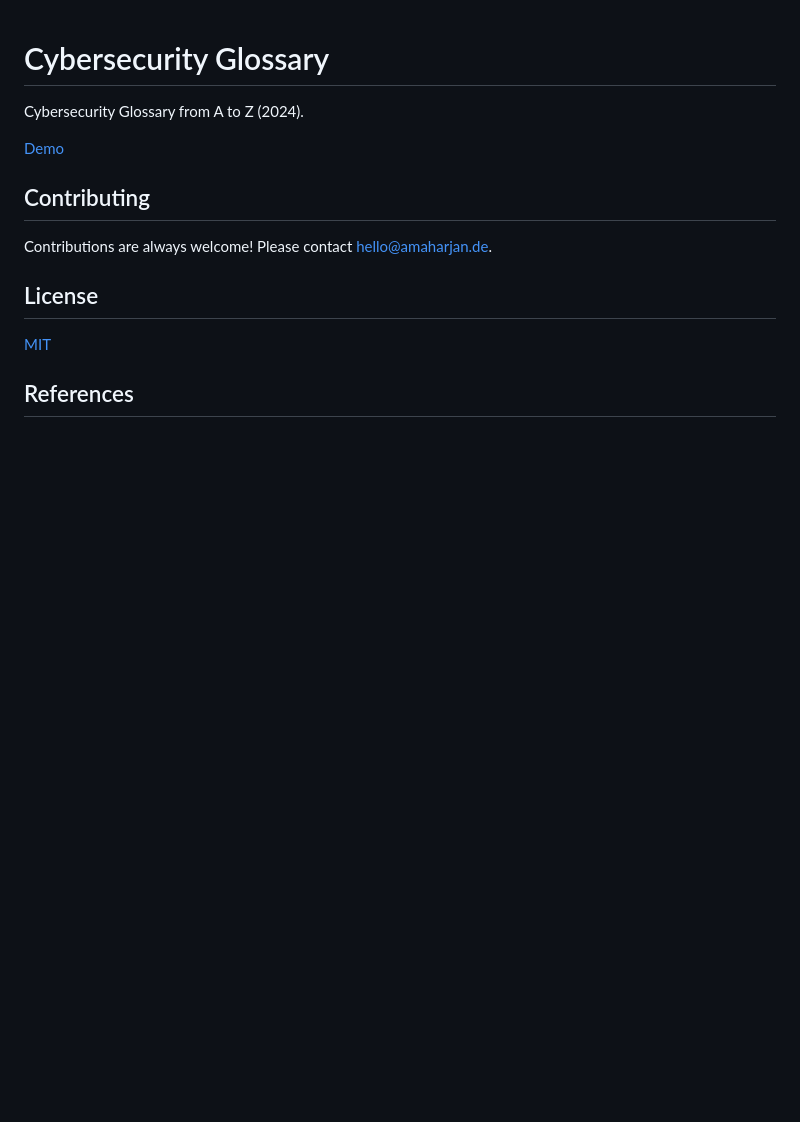
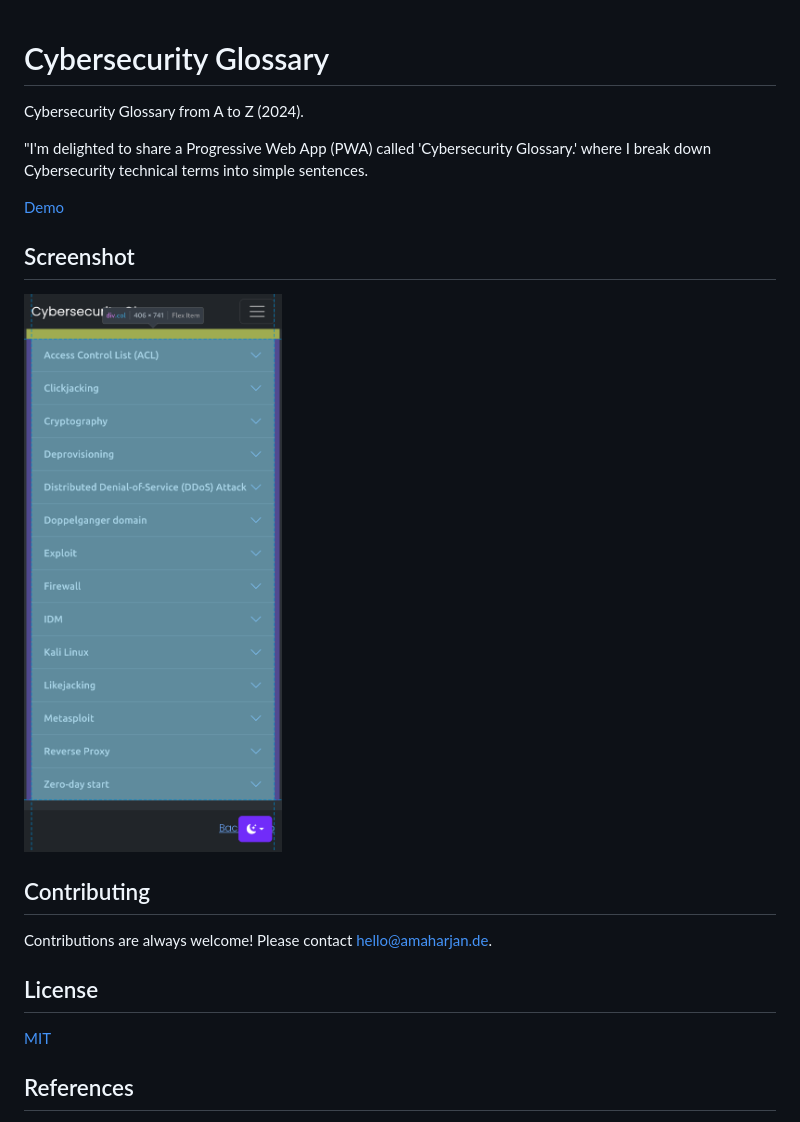
Before and after one commit to asis2016/Cybersecurity-Glossary, a Markdown page: README.md, the part around the change. GitHub-like rendering; pictures changed too: screenshot.png (added); blank space fills up the shorter version.

Commit message:
update as of Wed Jan 10 08:49:33 AM CET 2024

```diff
--- a/README.md
+++ b/README.md
@@ -1,8 +1,12 @@
-
 # Cybersecurity Glossary
 Cybersecurity Glossary from A to Z (2024).
 
+"I'm delighted to share a Progressive Web App (PWA) called 'Cybersecurity Glossary.' where I break down Cybersecurity technical terms into simple sentences.
+
 [Demo](https://asis2016.github.io/Cybersecurity-Glossary/)
+
+## Screenshot
+!["screenshot"](screenshot.png)
 
 ## Contributing
 Contributions are always welcome! Please contact hello@amaharjan.de.
```
